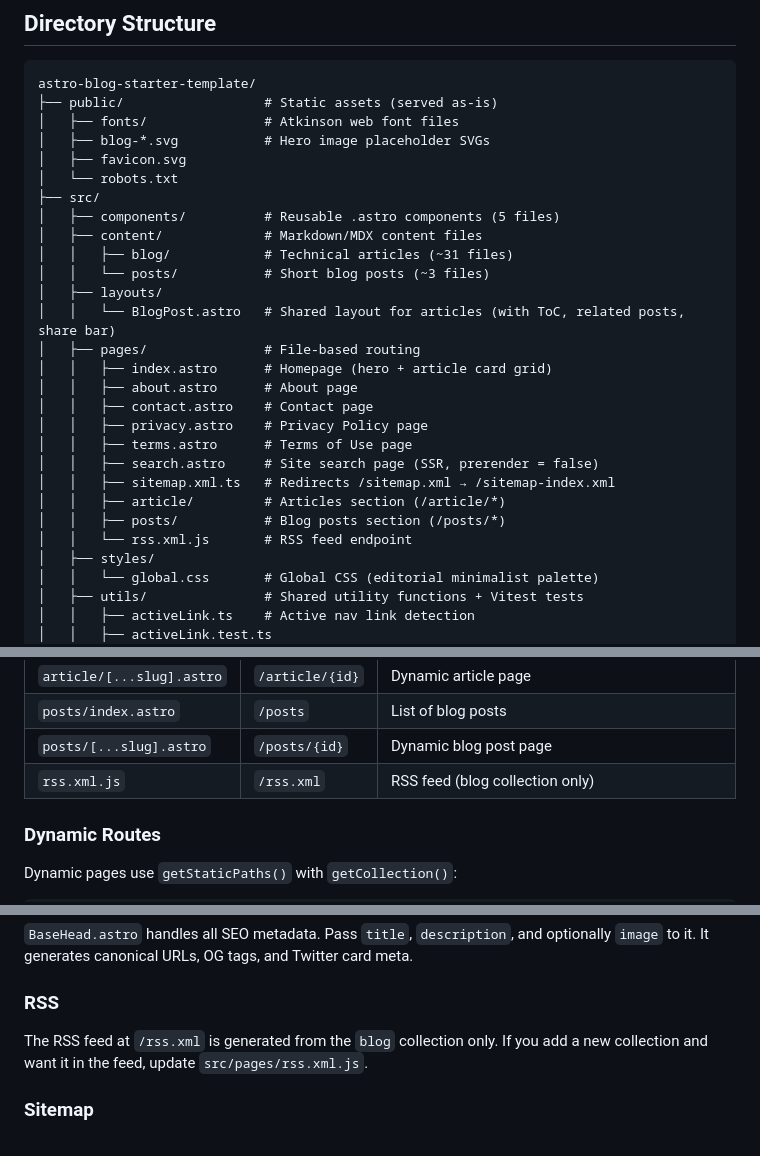
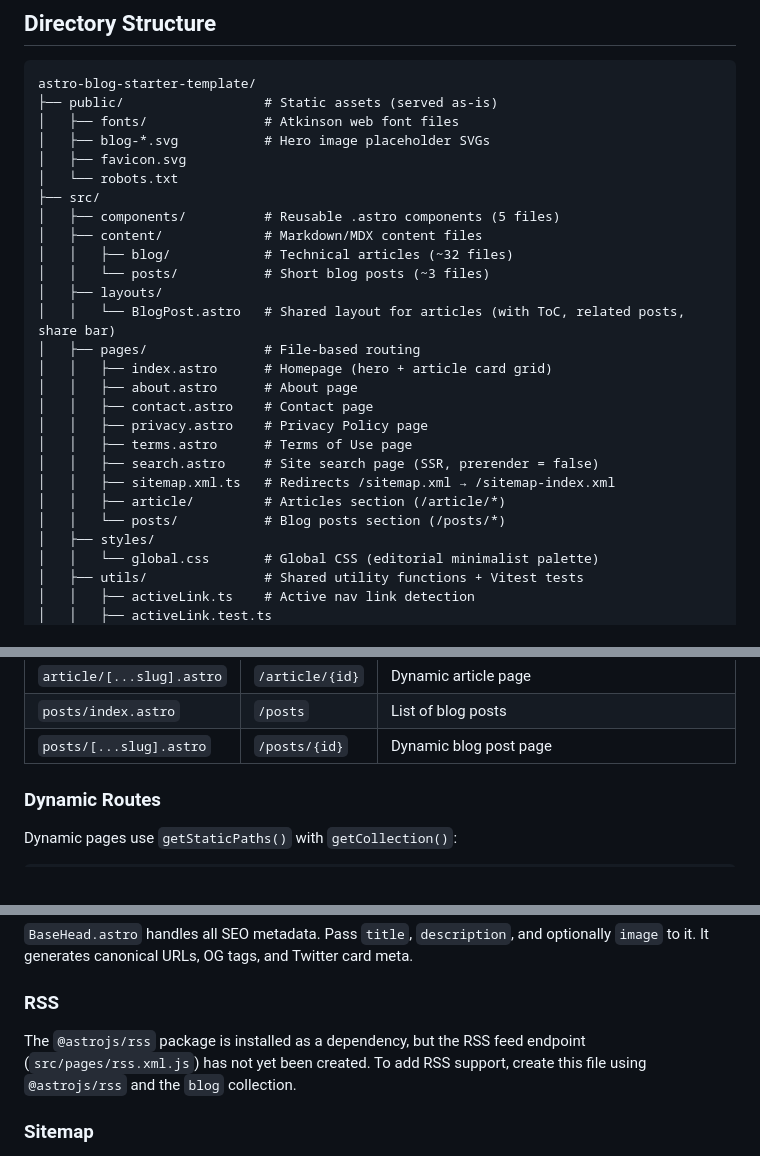
Before and after one commit to mryagerr/astro-blog-starter-template, a Markdown page: CLAUDE.md, 3 parts joined by grey strips. Drawn GitHub-style.

Commit message:
Update CLAUDE.md to match current codebase state
Fix inaccuracies found during verification audit:
- Correct blog article count from ~31 to ~32
- Fix date format examples to include comma (e.g. "Mar 15, 2024")
- Remove references to non-existent rss.xml.js endpoint
- Note that @astrojs/rss is installed but endpoint not yet created

https://claude.ai/code/session_01V5u2d34t5y3Squ3Mw5CUSN

```diff
--- a/CLAUDE.md
+++ b/CLAUDE.md
@@ -60,7 +60,7 @@ astro-blog-starter-template/
 ├── src/
 │   ├── components/          # Reusable .astro components (5 files)
 │   ├── content/             # Markdown/MDX content files
-│   │   ├── blog/            # Technical articles (~31 files)
+│   │   ├── blog/            # Technical articles (~32 files)
 │   │   └── posts/           # Short blog posts (~3 files)
 │   ├── layouts/
 │   │   └── BlogPost.astro   # Shared layout for articles (with ToC, related posts, share bar)
@@ -73,8 +73,7 @@ astro-blog-starter-template/
 │   │   ├── search.astro     # Site search page (SSR, prerender = false)
 │   │   ├── sitemap.xml.ts   # Redirects /sitemap.xml → /sitemap-index.xml
 │   │   ├── article/         # Articles section (/article/*)
-│   │   ├── posts/           # Blog posts section (/posts/*)
-│   │   └── rss.xml.js       # RSS feed endpoint
+│   │   └── posts/           # Blog posts section (/posts/*)
 │   ├── styles/
 │   │   └── global.css       # Global CSS (editorial minimalist palette)
 │   ├── utils/               # Shared utility functions + Vitest tests
@@ -232,7 +231,6 @@ Astro uses file-based routing from `src/pages/`.
 | `article/[...slug].astro` | `/article/{id}` | Dynamic article page |
 | `posts/index.astro` | `/posts` | List of blog posts |
 | `posts/[...slug].astro` | `/posts/{id}` | Dynamic blog post page |
-| `rss.xml.js` | `/rss.xml` | RSS feed (blog collection only) |
 
 ### Dynamic Routes
 
@@ -471,7 +469,7 @@ export const SITE_DESCRIPTION = 'Data analysis should be concise, transparent, a
 
 ### RSS
 
-The RSS feed at `/rss.xml` is generated from the `blog` collection only. If you add a new collection and want it in the feed, update `src/pages/rss.xml.js`.
+The `@astrojs/rss` package is installed as a dependency, but the RSS feed endpoint (`src/pages/rss.xml.js`) has not yet been created. To add RSS support, create this file using `@astrojs/rss` and the `blog` collection.
 
 ### Sitemap
 
```
Also changed, not shown: other parts of CLAUDE.md (+2 -2 lines).
